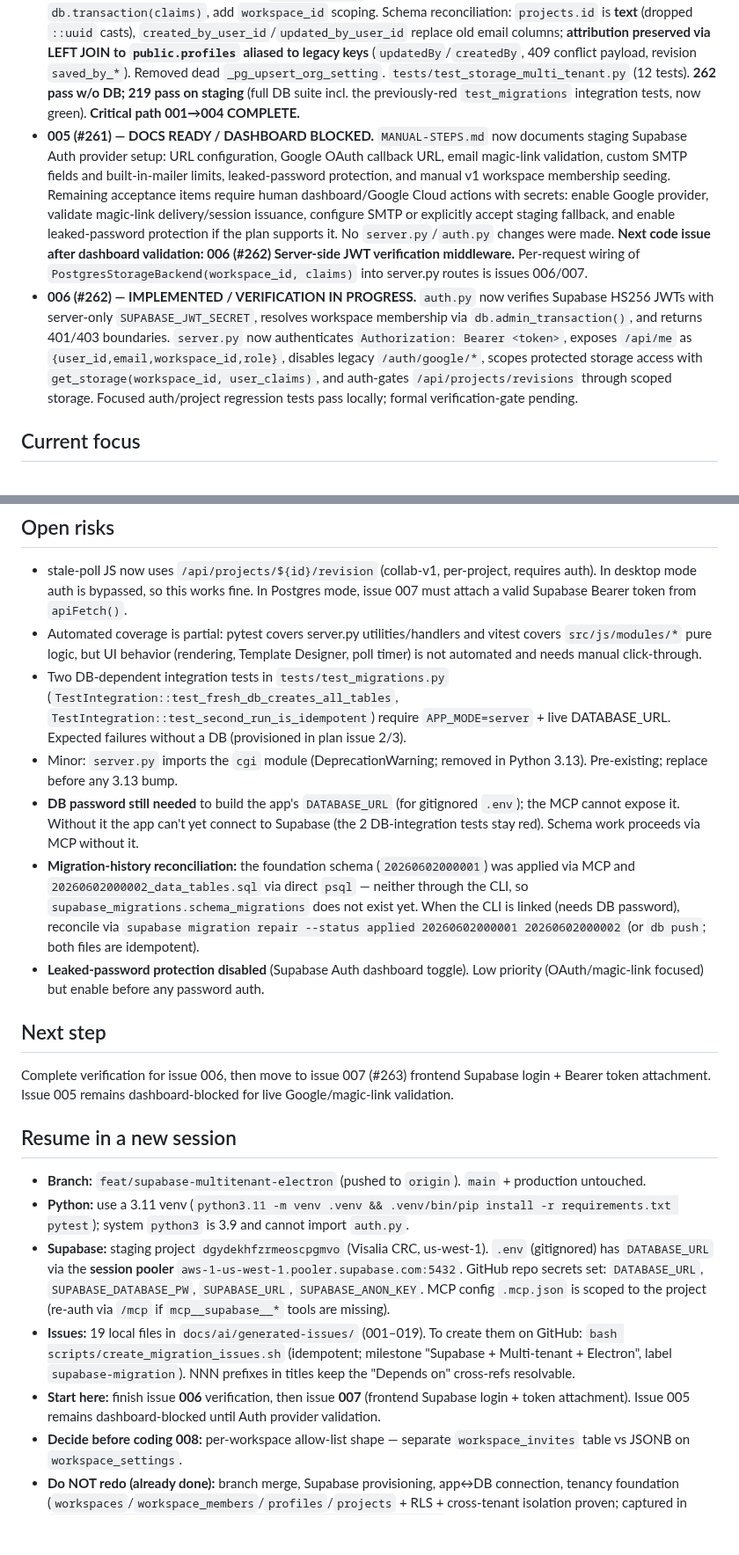
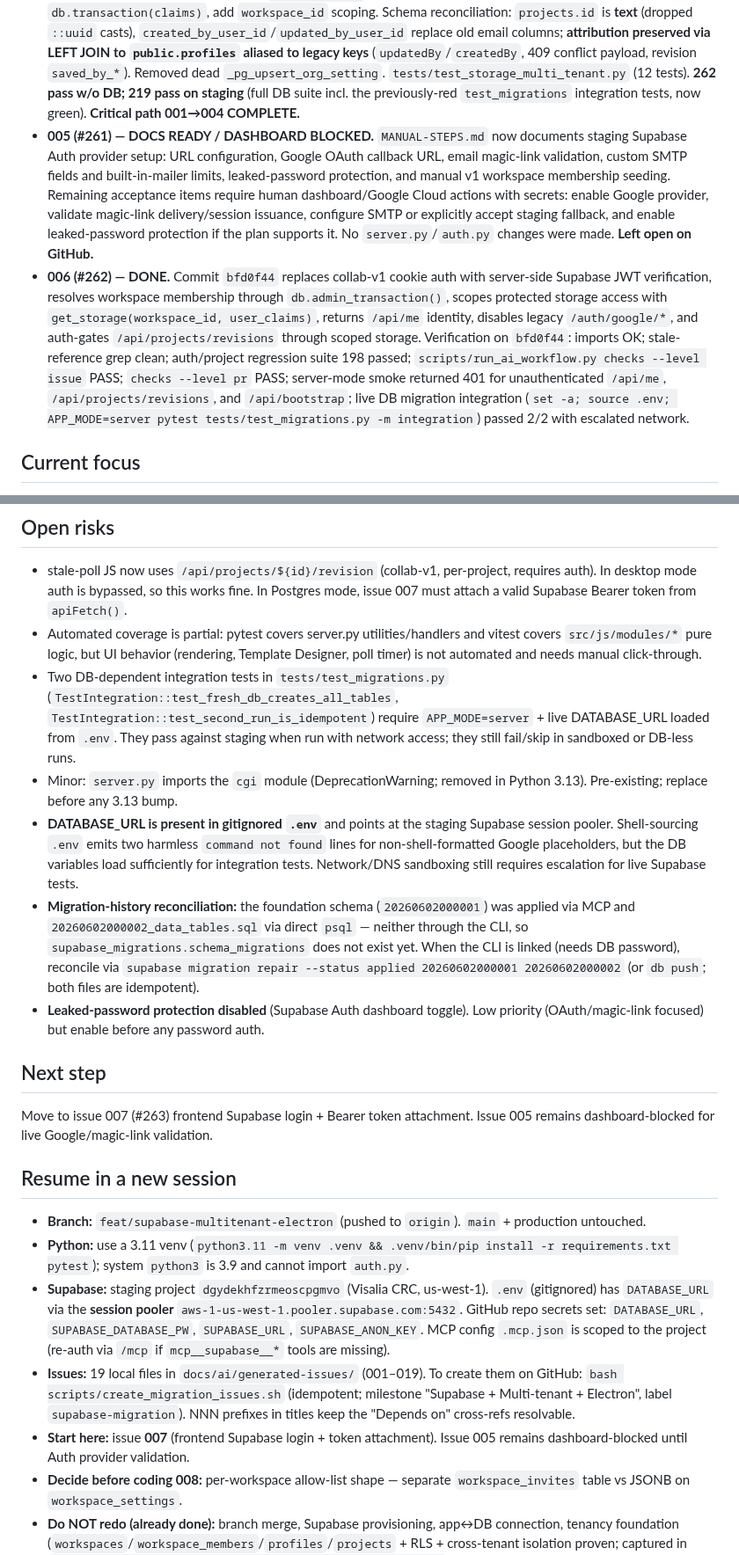
Before and after one commit to ajhochy/bulletin-generator, a Markdown page: docs/ai/project-state.md, 2 parts joined by grey strips. Shown at 88% size. Drawn GitHub-style; blank space fills up the shorter version.

Commit message:
docs(ai): mark issue 006 verified

```diff
--- a/docs/ai/project-state.md
+++ b/docs/ai/project-state.md
@@ -10,8 +10,8 @@ Run branch: `feat/supabase-multitenant-electron` (stacking all issues; one PR fo
 - **002 (#258) — DONE.** `tests/test_rls_isolation.py::TestRLSIsolation` (commit `d3e30ba`). Seeds 2 workspaces/users via owner conn, asserts isolation as `authenticated` via `set local role` + `request.jwt.claims` GUC (the D2 mechanism). 23 tests: cross-tenant SELECT=0 both directions × 7 tables, cross-tenant INSERT rejected × 7, within-workspace visible, user_settings per-user, project_revisions cross-tenant. **23 passed on staging; 23 skip without DATABASE_URL** (CI-safe). NOT yet in CI pytest subset — that's issue 019.
 - **003 (#259) — DONE.** `db.py` (commit `a2ae6fd`). `transaction(claims=None)` now optionally sets `SET LOCAL role authenticated` + `request.jwt.claims` (D2) — **claims optional, so the 23 existing no-arg callers in auth.py/storage.py are unchanged**. New `admin_transaction()` (uses `SUPABASE_SERVICE_ROLE_URL` else falls back to `DATABASE_URL`; no claims → bypasses RLS; seed/migration only). `get_connection()` adds `prepare_threshold=None` (pooler-safe). `tests/test_db.py::TestDbIntegration` (3 tests, skip w/o DATABASE_URL): 25 test_db + 23 rls = 48 passed on staging. `.env.example` documents `SUPABASE_SERVICE_ROLE_URL`.
 - **004 (#260) — DONE.** `storage.py` PostgresStorageBackend rewritten for the multi-tenant schema (commit `04cffe0`, coding-agent + verification-gate). `__init__(workspace_id=None, user_claims=None)` **both optional → fully backward-compatible** (no-arg `get_storage()` + server.py routes + 87 tests unchanged). Methods use `db.transaction(claims)`, add `workspace_id` scoping. Schema reconciliation: `projects.id` is **text** (dropped `::uuid` casts), `created_by_user_id`/`updated_by_user_id` replace old email columns; **attribution preserved via LEFT JOIN to `public.profiles` aliased to legacy keys** (`updatedBy`/`createdBy`, 409 conflict payload, revision `saved_by_*`). Removed dead `_pg_upsert_org_setting`. `tests/test_storage_multi_tenant.py` (12 tests). **262 pass w/o DB; 219 pass on staging** (full DB suite incl. the previously-red `test_migrations` integration tests, now green). **Critical path 001→004 COMPLETE.**
-- **005 (#261) — DOCS READY / DASHBOARD BLOCKED.** `MANUAL-STEPS.md` now documents staging Supabase Auth provider setup: URL configuration, Google OAuth callback URL, email magic-link validation, custom SMTP fields and built-in-mailer limits, leaked-password protection, and manual v1 workspace membership seeding. Remaining acceptance items require human dashboard/Google Cloud actions with secrets: enable Google provider, validate magic-link delivery/session issuance, configure SMTP or explicitly accept staging fallback, and enable leaked-password protection if the plan supports it. No `server.py`/`auth.py` changes were made. **Next code issue after dashboard validation: 006 (#262) Server-side JWT verification middleware.** Per-request wiring of `PostgresStorageBackend(workspace_id, claims)` into server.py routes is issues 006/007.
-- **006 (#262) — IMPLEMENTED / VERIFICATION IN PROGRESS.** `auth.py` now verifies Supabase HS256 JWTs with server-only `SUPABASE_JWT_SECRET`, resolves workspace membership via `db.admin_transaction()`, and returns 401/403 boundaries. `server.py` now authenticates `Authorization: Bearer <token>`, exposes `/api/me` as `{user_id,email,workspace_id,role}`, disables legacy `/auth/google/*`, scopes protected storage access with `get_storage(workspace_id, user_claims)`, and auth-gates `/api/projects/revisions` through scoped storage. Focused auth/project regression tests pass locally; formal verification-gate pending.
+- **005 (#261) — DOCS READY / DASHBOARD BLOCKED.** `MANUAL-STEPS.md` now documents staging Supabase Auth provider setup: URL configuration, Google OAuth callback URL, email magic-link validation, custom SMTP fields and built-in-mailer limits, leaked-password protection, and manual v1 workspace membership seeding. Remaining acceptance items require human dashboard/Google Cloud actions with secrets: enable Google provider, validate magic-link delivery/session issuance, configure SMTP or explicitly accept staging fallback, and enable leaked-password protection if the plan supports it. No `server.py`/`auth.py` changes were made. **Left open on GitHub.**
+- **006 (#262) — DONE.** Commit `bfd0f44` replaces collab-v1 cookie auth with server-side Supabase JWT verification, resolves workspace membership through `db.admin_transaction()`, scopes protected storage access with `get_storage(workspace_id, user_claims)`, returns `/api/me` identity, disables legacy `/auth/google/*`, and auth-gates `/api/projects/revisions` through scoped storage. Verification on `bfd0f44`: imports OK; stale-reference grep clean; auth/project regression suite 198 passed; `scripts/run_ai_workflow.py checks --level issue` PASS; `checks --level pr` PASS; server-mode smoke returned 401 for unauthenticated `/api/me`, `/api/projects/revisions`, and `/api/bootstrap`; live DB migration integration (`set -a; source .env; APP_MODE=server pytest tests/test_migrations.py -m integration`) passed 2/2 with escalated network.
 
 ## Current focus
 
@@ -44,15 +44,15 @@ Prior focus — stabilizing the Volunteer Roles feature added in releases 1.12.9
 
 - stale-poll JS now uses `/api/projects/${id}/revision` (collab-v1, per-project, requires auth). In desktop mode auth is bypassed, so this works fine. In Postgres mode, issue 007 must attach a valid Supabase Bearer token from `apiFetch()`.
 - Automated coverage is partial: pytest covers server.py utilities/handlers and vitest covers `src/js/modules/*` pure logic, but UI behavior (rendering, Template Designer, poll timer) is not automated and needs manual click-through.
-- Two DB-dependent integration tests in `tests/test_migrations.py` (`TestIntegration::test_fresh_db_creates_all_tables`, `TestIntegration::test_second_run_is_idempotent`) require `APP_MODE=server` + live DATABASE_URL. Expected failures without a DB (provisioned in plan issue 2/3).
+- Two DB-dependent integration tests in `tests/test_migrations.py` (`TestIntegration::test_fresh_db_creates_all_tables`, `TestIntegration::test_second_run_is_idempotent`) require `APP_MODE=server` + live DATABASE_URL loaded from `.env`. They pass against staging when run with network access; they still fail/skip in sandboxed or DB-less runs.
 - Minor: `server.py` imports the `cgi` module (DeprecationWarning; removed in Python 3.13). Pre-existing; replace before any 3.13 bump.
-- **DB password still needed** to build the app's `DATABASE_URL` (for gitignored `.env`); the MCP cannot expose it. Without it the app can't yet connect to Supabase (the 2 DB-integration tests stay red). Schema work proceeds via MCP without it.
+- **DATABASE_URL is present in gitignored `.env`** and points at the staging Supabase session pooler. Shell-sourcing `.env` emits two harmless `command not found` lines for non-shell-formatted Google placeholders, but the DB variables load sufficiently for integration tests. Network/DNS sandboxing still requires escalation for live Supabase tests.
 - **Migration-history reconciliation:** the foundation schema (`20260602000001`) was applied via MCP and `20260602000002_data_tables.sql` via direct `psql` — neither through the CLI, so `supabase_migrations.schema_migrations` does not exist yet. When the CLI is linked (needs DB password), reconcile via `supabase migration repair --status applied 20260602000001 20260602000002` (or `db push`; both files are idempotent).
 - **Leaked-password protection disabled** (Supabase Auth dashboard toggle). Low priority (OAuth/magic-link focused) but enable before any password auth.
 
 ## Next step
 
-Complete verification for issue 006, then move to issue 007 (#263) frontend Supabase login + Bearer token attachment. Issue 005 remains dashboard-blocked for live Google/magic-link validation.
+Move to issue 007 (#263) frontend Supabase login + Bearer token attachment. Issue 005 remains dashboard-blocked for live Google/magic-link validation.
 
 ## Resume in a new session
 
@@ -60,7 +60,7 @@ Complete verification for issue 006, then move to issue 007 (#263) frontend Supa
 - **Python:** use a 3.11 venv (`python3.11 -m venv .venv && .venv/bin/pip install -r requirements.txt pytest`); system `python3` is 3.9 and cannot import `auth.py`.
 - **Supabase:** staging project `dgydekhfzrmeoscpgmvo` (Visalia CRC, us-west-1). `.env` (gitignored) has `DATABASE_URL` via the **session pooler** `aws-1-us-west-1.pooler.supabase.com:5432`. GitHub repo secrets set: `DATABASE_URL`, `SUPABASE_DATABASE_PW`, `SUPABASE_URL`, `SUPABASE_ANON_KEY`. MCP config `.mcp.json` is scoped to the project (re-auth via `/mcp` if `mcp__supabase__*` tools are missing).
 - **Issues:** 19 local files in `docs/ai/generated-issues/` (001–019). To create them on GitHub: `bash scripts/create_migration_issues.sh` (idempotent; milestone "Supabase + Multi-tenant + Electron", label `supabase-migration`). NNN prefixes in titles keep the "Depends on" cross-refs resolvable.
-- **Start here:** finish issue **006** verification, then issue **007** (frontend Supabase login + token attachment). Issue 005 remains dashboard-blocked until Auth provider validation.
+- **Start here:** issue **007** (frontend Supabase login + token attachment). Issue 005 remains dashboard-blocked until Auth provider validation.
 - **Decide before coding 008:** per-workspace allow-list shape — separate `workspace_invites` table vs JSONB on `workspace_settings`.
 - **Do NOT redo (already done):** branch merge, Supabase provisioning, app↔DB connection, tenancy foundation (`workspaces`/`workspace_members`/`profiles`/`projects` + RLS + cross-tenant isolation proven; captured in `supabase/migrations/20260602000001_tenancy_foundation.sql`).
 
```
Also changed, not shown: other parts of docs/ai/project-state.md (+1 -0 lines).
